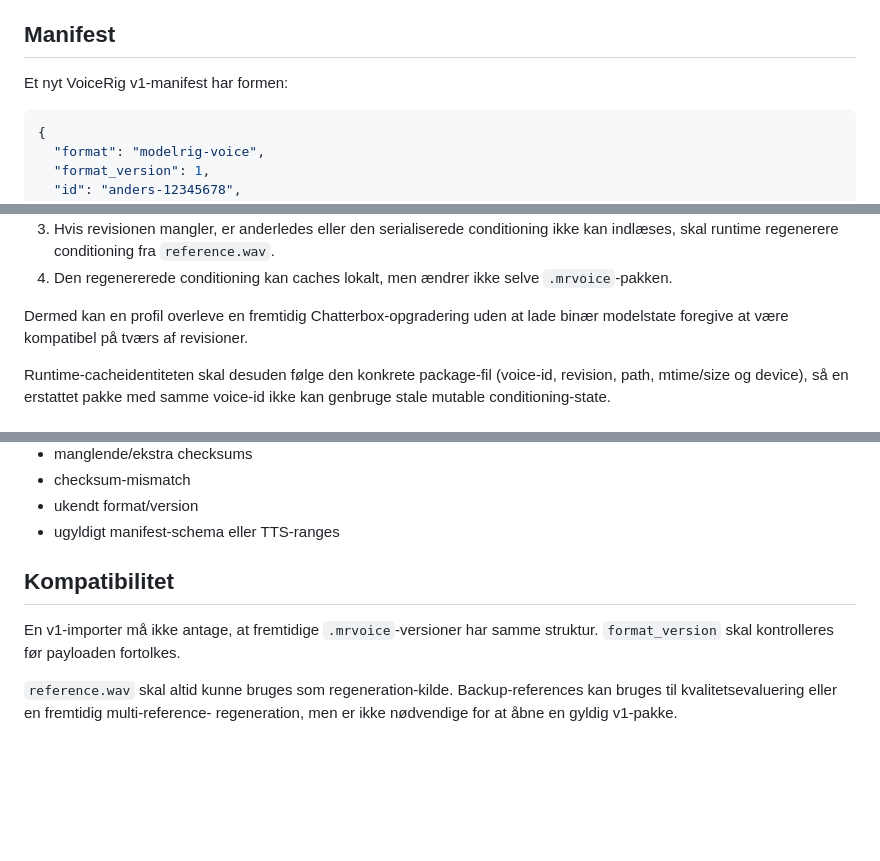
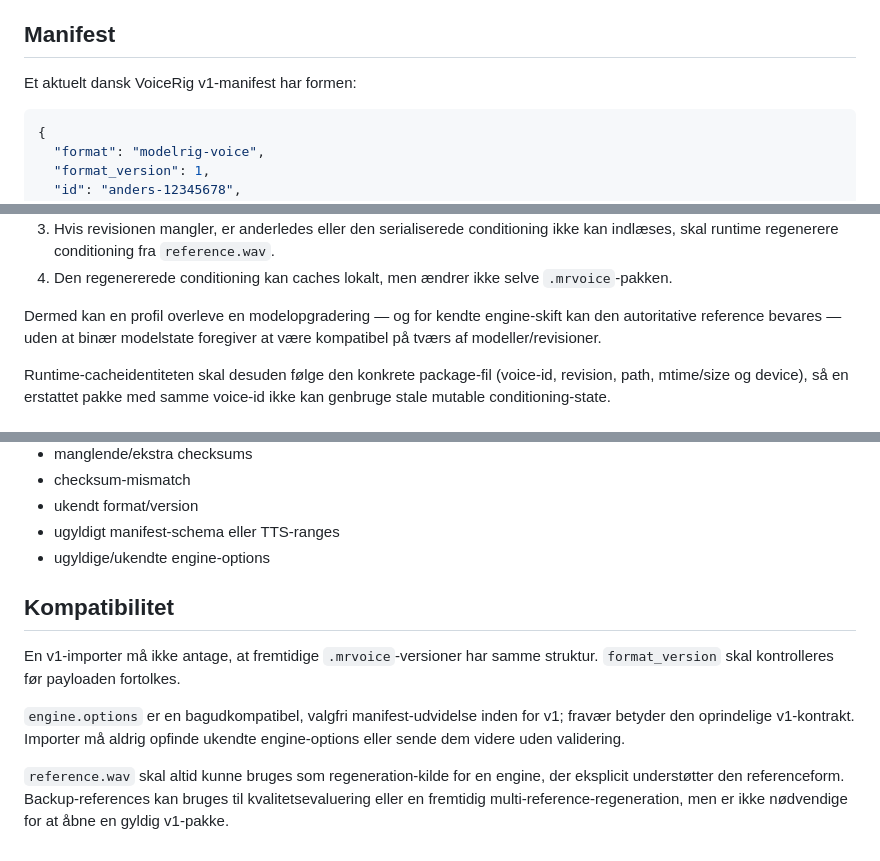
Before and after one commit to Ternedal/VoiceRig, a Markdown page: docs/MRVOICE_SPEC.md, 3 parts joined by grey strips. GitHub-like rendering; blank space fills up the shorter version.

````diff
--- a/docs/MRVOICE_SPEC.md
+++ b/docs/MRVOICE_SPEC.md
@@ -35,7 +35,7 @@ eller lydfiler.
 
 ## Manifest
 
-Et nyt VoiceRig v1-manifest har formen:
+Et aktuelt dansk VoiceRig v1-manifest har formen:
 
 ```json
 {
@@ -104,8 +155,9 @@ Runtime-reglen er:
 4. Den regenererede conditioning kan caches lokalt, men ændrer ikke selve
    `.mrvoice`-pakken.
 
-Dermed kan en profil overleve en fremtidig Chatterbox-opgradering uden at lade
-binær modelstate foregive at være kompatibel på tværs af revisioner.
+Dermed kan en profil overleve en modelopgradering — og for kendte engine-skift
+kan den autoritative reference bevares — uden at binær modelstate foregiver at
+være kompatibel på tværs af modeller/revisioner.
 
 Runtime-cacheidentiteten skal desuden følge den konkrete package-fil (voice-id,
 revision, path, mtime/size og device), så en erstattet pakke med samme voice-id
@@ -164,12 +216,18 @@ Importer skal desuden afvise:
 - checksum-mismatch
 - ukendt format/version
 - ugyldigt manifest-schema eller TTS-ranges
+- ugyldige/ukendte engine-options
 
 ## Kompatibilitet
 
 En v1-importer må ikke antage, at fremtidige `.mrvoice`-versioner har samme
 struktur. `format_version` skal kontrolleres før payloaden fortolkes.
 
-`reference.wav` skal altid kunne bruges som regeneration-kilde. Backup-references
-kan bruges til kvalitetsevaluering eller en fremtidig multi-reference-
-regeneration, men er ikke nødvendige for at åbne en gyldig v1-pakke.
+`engine.options` er en bagudkompatibel, valgfri manifest-udvidelse inden for v1;
+fravær betyder den oprindelige v1-kontrakt. Importer må aldrig opfinde ukendte
+engine-options eller sende dem videre uden validering.
+
+`reference.wav` skal altid kunne bruges som regeneration-kilde for en engine,
+der eksplicit understøtter den referenceform. Backup-references kan bruges til
+kvalitetsevaluering eller en fremtidig multi-reference-regeneration, men er ikke
+nødvendige for at åbne en gyldig v1-pakke.
````
Also changed, not shown: other parts of docs/MRVOICE_SPEC.md (+58 -7 lines).
